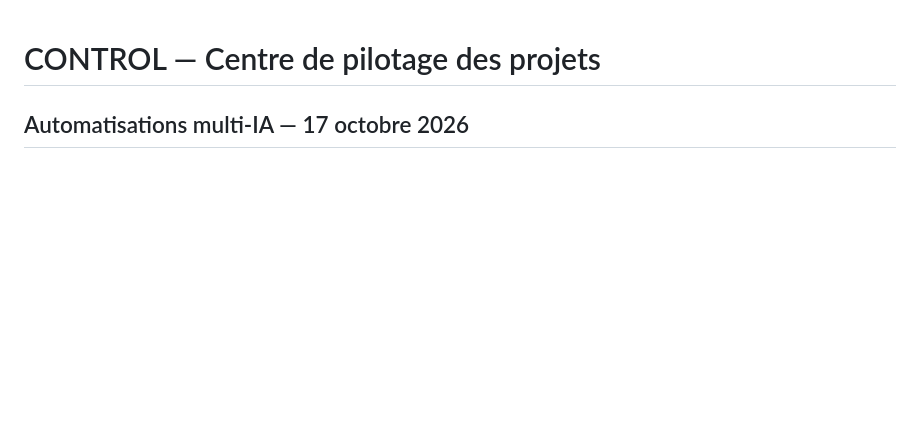
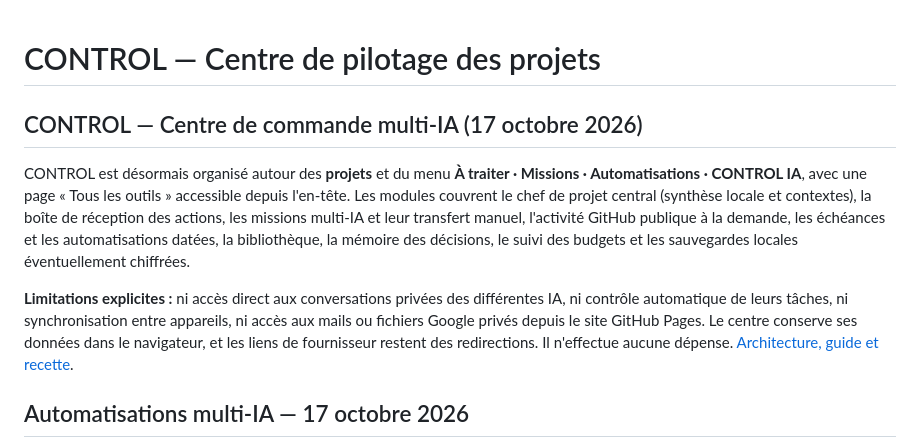
Before and after one commit to cosscoll/Avancement-Projet, a Markdown page: README.md, the part around the change. Rendered like a GitHub page; blank space fills up the shorter version.

Commit message:
Describe CONTROL command center modules and safe integration boundaries

```diff
--- a/README.md
+++ b/README.md
@@ -1,4 +1,10 @@
 # CONTROL — Centre de pilotage des projets
+
+## CONTROL — Centre de commande multi-IA (17 octobre 2026)
+
+CONTROL est désormais organisé autour des **projets** et du menu **À traiter · Missions · Automatisations · CONTROL IA**, avec une page « Tous les outils » accessible depuis l'en-tête. Les modules couvrent le chef de projet central (synthèse locale et contextes), la boîte de réception des actions, les missions multi-IA et leur transfert manuel, l'activité GitHub publique à la demande, les échéances et les automatisations datées, la bibliothèque, la mémoire des décisions, le suivi des budgets et les sauvegardes locales éventuellement chiffrées.
+
+**Limitations explicites :** ni accès direct aux conversations privées des différentes IA, ni contrôle automatique de leurs tâches, ni synchronisation entre appareils, ni accès aux mails ou fichiers Google privés depuis le site GitHub Pages. Le centre conserve ses données dans le navigateur, et les liens de fournisseur restent des redirections. Il n'effectue aucune dépense. [Architecture, guide et recette](docs/CENTRE_COMMANDE_CONTROL.md).
 
 ## Automatisations multi-IA — 17 octobre 2026
 
```
